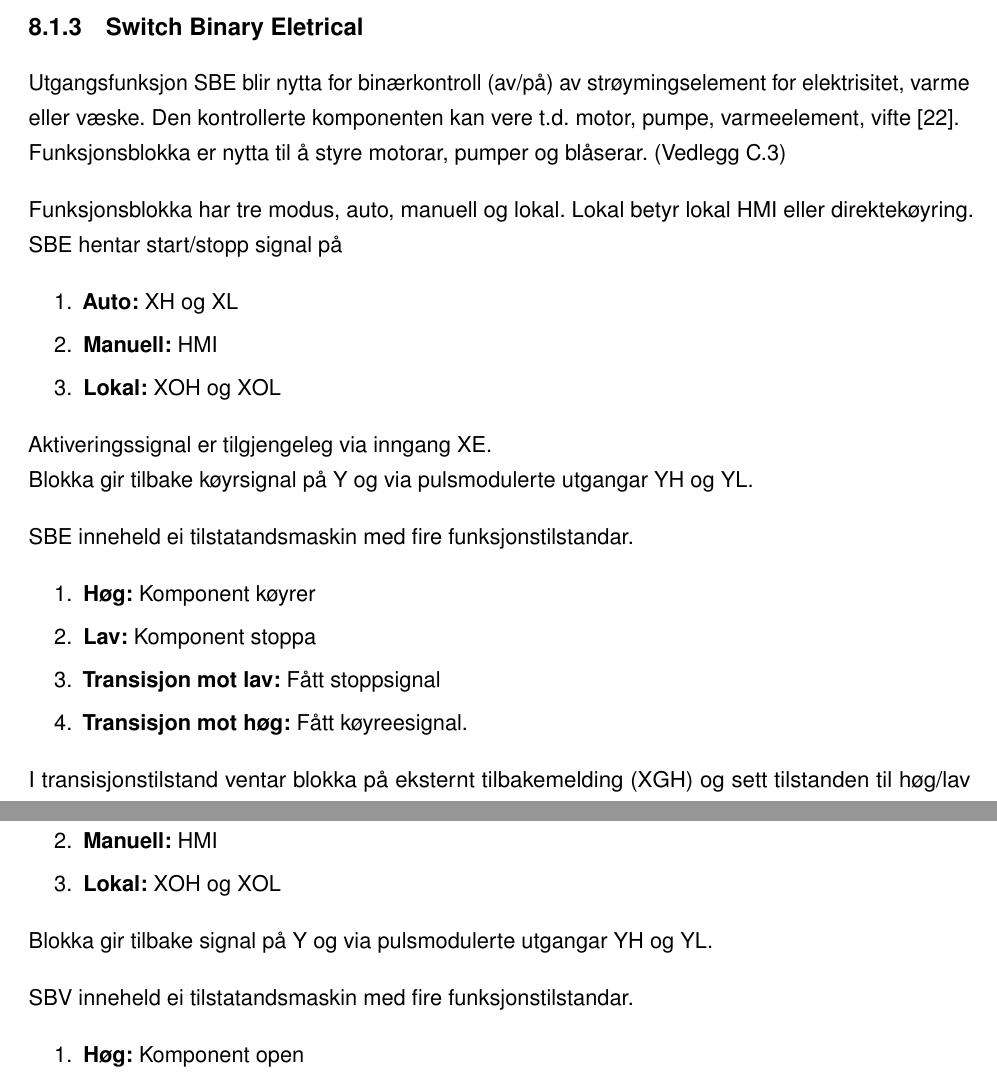
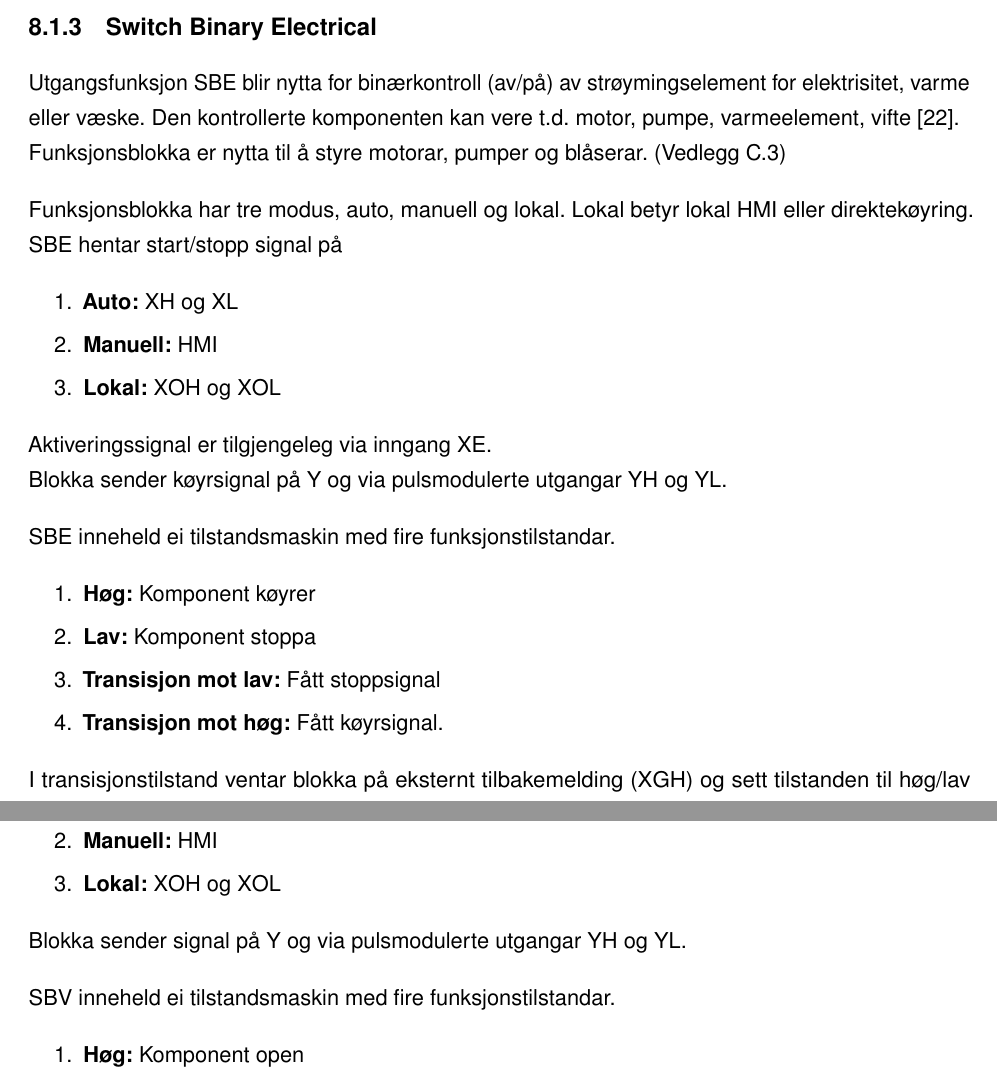
Before and after one commit to PeterSkaar/RA200-Bachelor, a LaTeX document (Latex1/bachelor_hvl.tex, which reads Latex1/Tekst/Kapittel8 - Programmering/8.1 - Programmering av blokker.tex): two parts of pages 38 and 40 of 77, joined at a grey line, cut so that both start at the same text. Compiled offline with pdfLaTeX; a missing font is replaced by an installed copy or a similar font.

Commit message:
Coplit Chat rett

```diff
--- a/Latex1/Tekst/Kapittel8 - Programmering/8.1 - Programmering av blokker.tex
+++ b/Latex1/Tekst/Kapittel8 - Programmering/8.1 - Programmering av blokker.tex
@@ -100,7 +100,7 @@ Meir informasjon om blokka, inngangar, utgangar, og parameter er tilgjengeleg i
 
 \newpage
 
-\subsection{Switch Binary Eletrical}
+\subsection{Switch Binary Electrical}
 
 Utgangsfunksjon \gls{SBE} blir nytta for binærkontroll (av/på) av strøymingselement for elektrisitet, varme eller væske.
 Den kontrollerte komponenten kan vere t.d. motor, pumpe, varmeelement, vifte \citep{IEC-63131}. \newline
@@ -114,14 +114,14 @@ Funksjonsblokka har tre modus, auto, manuell og lokal. Lokal betyr lokal HMI ell
     \item \textbf{Lokal:}       XOH og XOL
 \end{enumerate}
 Aktiveringssignal er tilgjengeleg via inngang XE. \newline
-Blokka gir tilbake køyrsignal på Y og via pulsmodulerte utgangar YH og YL.
+Blokka sender køyrsignal på Y og via pulsmodulerte utgangar YH og YL.
 
-\gls{SBE} inneheld ei tilstatandsmaskin med fire funksjonstilstandar.
+\gls{SBE} inneheld ei tilstandsmaskin med fire funksjonstilstandar.
 \begin{enumerate}
     \item \textbf{Høg:}                 Komponent køyrer
     \item \textbf{Lav:}                 Komponent stoppa
     \item \textbf{Transisjon mot lav:}  Fått stoppsignal
-    \item \textbf{Transisjon mot høg:}  Fått køyreesignal.
+    \item \textbf{Transisjon mot høg:}  Fått køyrsignal.
 \end{enumerate}
 
 I transisjonstilstand ventar blokka på eksternt tilbakemelding (XGH)
@@ -173,9 +173,9 @@ Samenlika med \gls{SBE} har \gls{SBV} har tre modus, auto, manuell og lokal som
     \item \textbf{Manuell:}     HMI
     \item \textbf{Lokal:}       XOH og XOL
 \end{enumerate}
-Blokka gir tilbake signal på Y og via pulsmodulerte utgangar YH og YL.
+Blokka sender signal på Y og via pulsmodulerte utgangar YH og YL.
 
-\gls{SBV} inneheld ei tilstatandsmaskin med fire funksjonstilstandar.
+\gls{SBV} inneheld ei tilstandsmaskin med fire funksjonstilstandar.
 \begin{enumerate}
     \item \textbf{Høg:}                 Komponent open
     \item \textbf{Lav:}                 Komponent stengd
```
Also changed, not shown: Latex1/Tekst/Kapittel1 - Forord/Forord.tex (+1 -1 lines), Latex1/Tekst/Kapittel2 - Samandrag/Samandrag.tex (+3 -3 lines), Latex1/Tekst/Kapittel6 - Anleggets Verkemåte/6.2 - Teknologisk Virkemåte.tex (+1 -1 lines), Latex1/Tekst/Kapittel7 - Tillrettelegging for programmering/7.2 - IEC.tex (+1 -1 lines), Latex1/Tekst/Kapittel7 - Tillrettelegging for programmering/7.3 - SCD.tex (+1 -1 lines).
